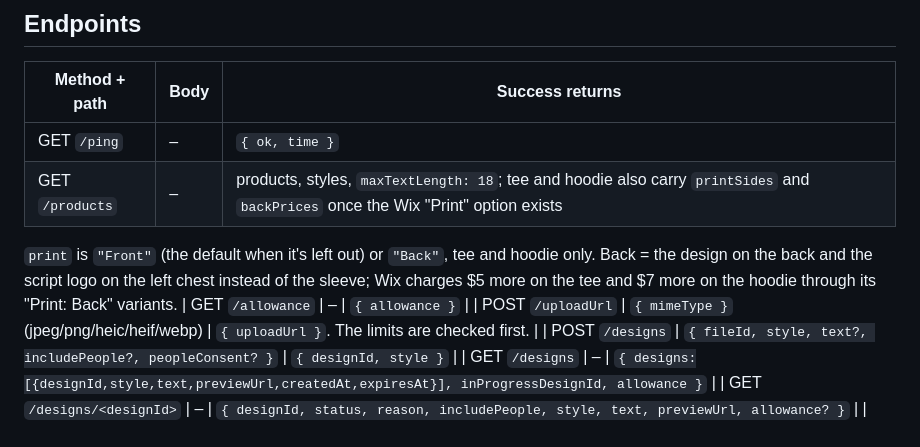
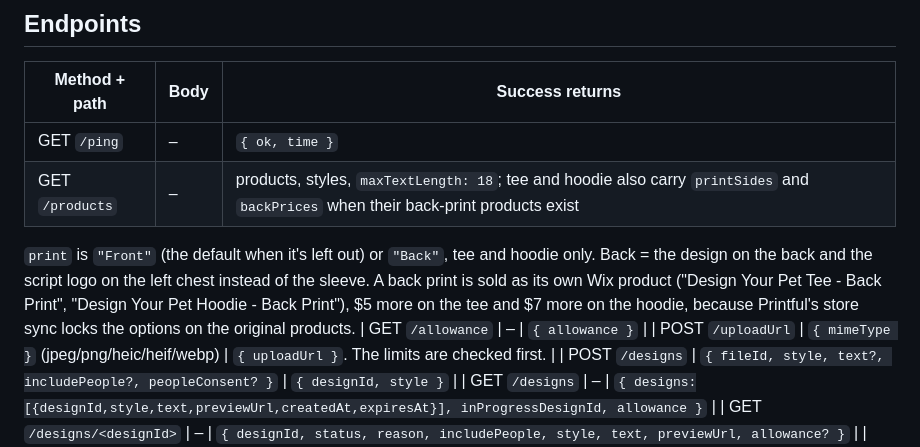
Before and after one commit to Dnwalker1/createyourpetappo, a Markdown page: docs/backend-api.md, the part around the change. Rendered like a GitHub page.

Commit message:
Docs: back print is sold as separate Wix products
Co-Authored-By: Claude Opus 5.5 <noreply@anthropic.com>
Claude-Session: https://claude.ai/code/session_01DmZk5YN7b5STJ7Ktt7AdMb

```diff
--- a/docs/backend-api.md
+++ b/docs/backend-api.md
@@ -38,12 +38,14 @@ statuses: 400 `device_missing`, 401 `bad_app_key`, 500 `server_error`.
 | Method + path | Body | Success returns |
 |---|---|---|
 | GET `/ping` | – | `{ ok, time }` |
-| GET `/products` | – | products, styles, `maxTextLength: 18`; tee and hoodie also carry `printSides` and `backPrices` once the Wix "Print" option exists |
+| GET `/products` | – | products, styles, `maxTextLength: 18`; tee and hoodie also carry `printSides` and `backPrices` when their back-print products exist |
 
 `print` is `"Front"` (the default when it's left out) or `"Back"`, tee and
 hoodie only. Back = the design on the back and the script logo on the left
-chest instead of the sleeve; Wix charges $5 more on the tee and $7 more on the
-hoodie through its "Print: Back" variants.
+chest instead of the sleeve. A back print is sold as its own Wix product
+("Design Your Pet Tee - Back Print", "Design Your Pet Hoodie - Back Print"),
+$5 more on the tee and $7 more on the hoodie, because Printful's store sync
+locks the options on the original products.
 | GET `/allowance` | – | `{ allowance }` |
 | POST `/uploadUrl` | `{ mimeType }` (jpeg/png/heic/heif/webp) | `{ uploadUrl }`. The limits are checked first. |
 | POST `/designs` | `{ fileId, style, text?, includePeople?, peopleConsent? }` | `{ designId, style }` |
```
